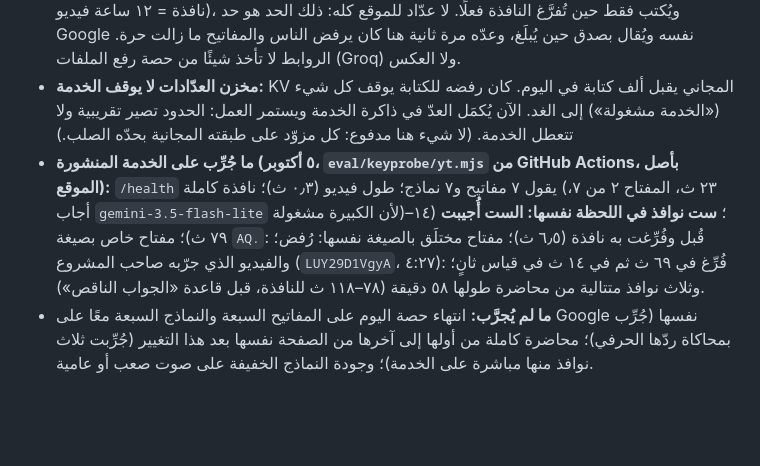
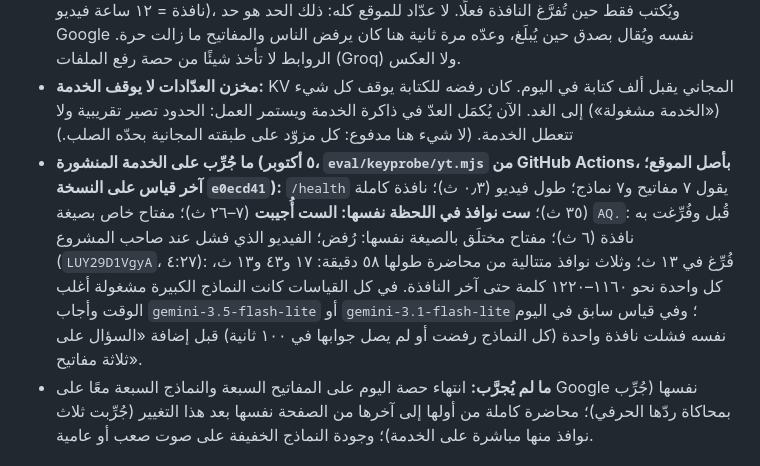
Before and after one commit to Ahmedanwernouser/athar-ledger, a Markdown page: docs/SETUP_FREE_ACCOUNTS.md, the part around the change. Rendered like a GitHub page; blank space fills up the shorter version.

Commit message:
Docs: the last live measurements of the YouTube path

```diff
--- a/docs/SETUP_FREE_ACCOUNTS.md
+++ b/docs/SETUP_FREE_ACCOUNTS.md
@@ -221,7 +221,7 @@ node eval/real.mjs        # يكتب eval/RESULTS_REAL.md: WER الحقيقي +
 - **مفتاح الزائر الخاص:** زر «مفتاحك الخاص» أعلى الصفحة. عند الحفظ تُسأل Google هل تقبل المفتاح (قائمة النماذج: لا يُصرف من الحصة شيء)؛ المرفوض لا يُحفظ ويُقال ذلك فورًا. المقبول يُحفظ في المتصفح فقط (localStorage)، ويُرسل في ترويسة `X-Athar-Key` مع طلب `/yt` وحده؛ الخدمة تستعمله بدل مفاتيح الموقع ولا تخزّنه ولا تسجّله ولا تعدّ عليه. النافذة نفسها تعرض كم مفتاحًا للموقع وكم منها ما زال في حصة اليوم (من `/health`).
 - **العدّ:** لروابط يوتيوب عدّاد واحد: ما يأخذه **الزائر الواحد** في اليوم (`YT_IP_DAILY_CAP`، الافتراضي ٧٢ نافذة = ١٢ ساعة فيديو)، ويُكتب فقط حين تُفرَّغ النافذة فعلًا. لا عدّاد للموقع كله: ذلك الحد هو حد Google نفسه ويُقال بصدق حين يُبلَغ، وعدّه مرة ثانية هنا كان يرفض الناس والمفاتيح ما زالت حرة. الروابط لا تأخذ شيئًا من حصة رفع الملفات (Groq) ولا العكس.
 - **مخزن العدّادات لا يوقف الخدمة:** KV المجاني يقبل ألف كتابة في اليوم. كان رفضه للكتابة يوقف كل شيء («الخدمة مشغولة») إلى الغد. الآن يُكمَل العدّ في ذاكرة الخدمة ويستمر العمل: الحدود تصير تقريبية ولا تتعطل الخدمة. (لا شيء هنا مدفوع: كل مزوّد على طبقته المجانية بحدّه الصلب.)
-- **ما جُرِّب على الخدمة المنشورة (٥ أكتوبر، `eval/keyprobe/yt.mjs` من GitHub Actions، بأصل الموقع):** `/health` يقول ٧ مفاتيح و٧ نماذج؛ طول فيديو (٠٫٣ ث)؛ نافذة كاملة (٢٣ ث، المفتاح ٢ من ٧، أجاب `gemini-3.5-flash-lite` لأن الكبيرة مشغولة)؛ **ست نوافذ في اللحظة نفسها: الست أُجيبت** (١٤–٧٩ ث)؛ مفتاح خاص بصيغة `AQ.`: قُبل وفُرِّغت به نافذة (٦٫٥ ث)؛ مفتاح مختلَق بالصيغة نفسها: رُفض؛ والفيديو الذي جرّبه صاحب المشروع (`LUY29D1VgyA`، ٤:٢٧): فُرِّغ في ٦٩ ث ثم في ١٤ ث في قياس ثانٍ؛ وثلاث نوافذ متتالية من محاضرة طولها ٥٨ دقيقة (٧٨–١١٨ ث للنافذة، قبل قاعدة «الجواب الناقص»).
+- **ما جُرِّب على الخدمة المنشورة (٥ أكتوبر، `eval/keyprobe/yt.mjs` من GitHub Actions، بأصل الموقع؛ آخر قياس على النسخة `e0ecd41`):** `/health` يقول ٧ مفاتيح و٧ نماذج؛ طول فيديو (٠٫٣ ث)؛ نافذة كاملة (٣٥ ث)؛ **ست نوافذ في اللحظة نفسها: الست أُجيبت** (٧–٢٦ ث)؛ مفتاح خاص بصيغة `AQ.`: قُبل وفُرِّغت به نافذة (٦ ث)؛ مفتاح مختلَق بالصيغة نفسها: رُفض؛ الفيديو الذي فشل عند صاحب المشروع (`LUY29D1VgyA`، ٤:٢٧): فُرِّغ في ١٣ ث؛ وثلاث نوافذ متتالية من محاضرة طولها ٥٨ دقيقة: ١٧ و٤٣ و١٣ ث، كل واحدة نحو ١١٦٠–١٢٢٠ كلمة حتى آخر النافذة. في كل القياسات كانت النماذج الكبيرة مشغولة أغلب الوقت وأجاب `gemini-3.5-flash-lite` أو `gemini-3.1-flash-lite`؛ وفي قياس سابق في اليوم نفسه فشلت نافذة واحدة (كل النماذج رفضت أو لم يصل جوابها في ١٠٠ ثانية) قبل إضافة «السؤال على ثلاثة مفاتيح».
 - **ما لم يُجرَّب:** انتهاء حصة اليوم على المفاتيح السبعة والنماذج السبعة معًا على Google نفسها (جُرِّب بمحاكاة ردّها الحرفي)؛ محاضرة كاملة من أولها إلى آخرها من الصفحة نفسها بعد هذا التغيير (جُرِّبت ثلاث نوافذ منها مباشرة على الخدمة)؛ وجودة النماذج الخفيفة على صوت صعب أو عامية.
 
 ## عدة زوار في اللحظة نفسها (٥ أكتوبر)
```
